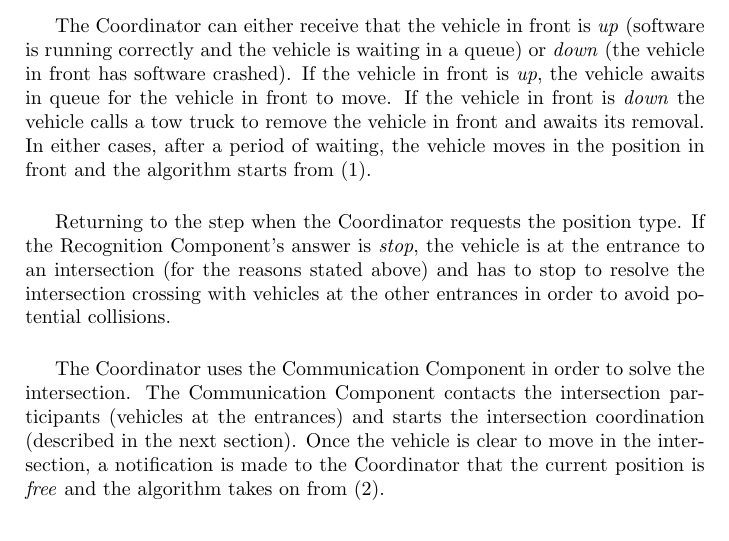
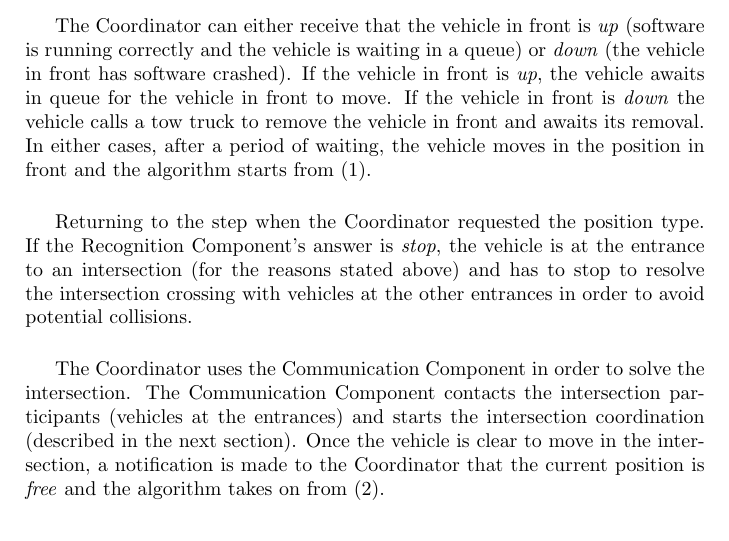
Before and after one commit to GabVenturato/autointersection, a LaTeX thesis (report/report.tex): part of page 26 of 33, cut so that both start at the same text. Compiled offline with pdfLaTeX.

Commit message:
Fix typo in report.

```diff
--- a/report/report.tex
+++ b/report/report.tex
@@ -530,7 +530,7 @@ The Coordinator can either receive that the vehicle in front is \textit{up} (sof
 In either cases, after a period of waiting, the vehicle moves in the position in front and the algorithm starts from (1).
 \\
 
-Returning to the step when the Coordinator requests the position type. If the Recognition Component’s answer is \textit{stop}, the vehicle is at the entrance to an intersection (for the reasons stated above) and has to stop to resolve the intersection crossing with vehicles at the other entrances in order to avoid potential collisions.
+Returning to the step when the Coordinator requested the position type. If the Recognition Component’s answer is \textit{stop}, the vehicle is at the entrance to an intersection (for the reasons stated above) and has to stop to resolve the intersection crossing with vehicles at the other entrances in order to avoid potential collisions.
 \\
 
 The Coordinator uses the Communication Component in order to solve the intersection. The Communication Component contacts the intersection participants (vehicles at the entrances) and starts the intersection coordination (described in the next section). Once the vehicle is clear to move in the intersection, a notification is made to the Coordinator that the current position is \textit{free} and the algorithm takes on from (2).
```
Also changed, not shown: report/report.pdf.
